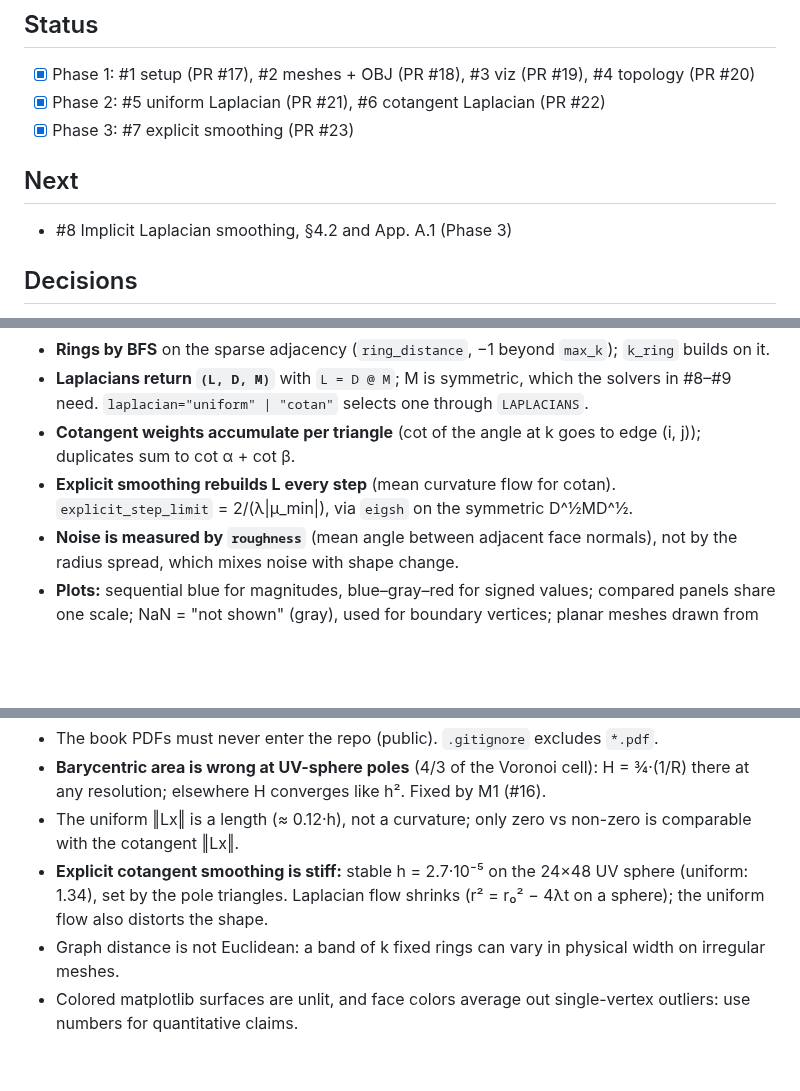
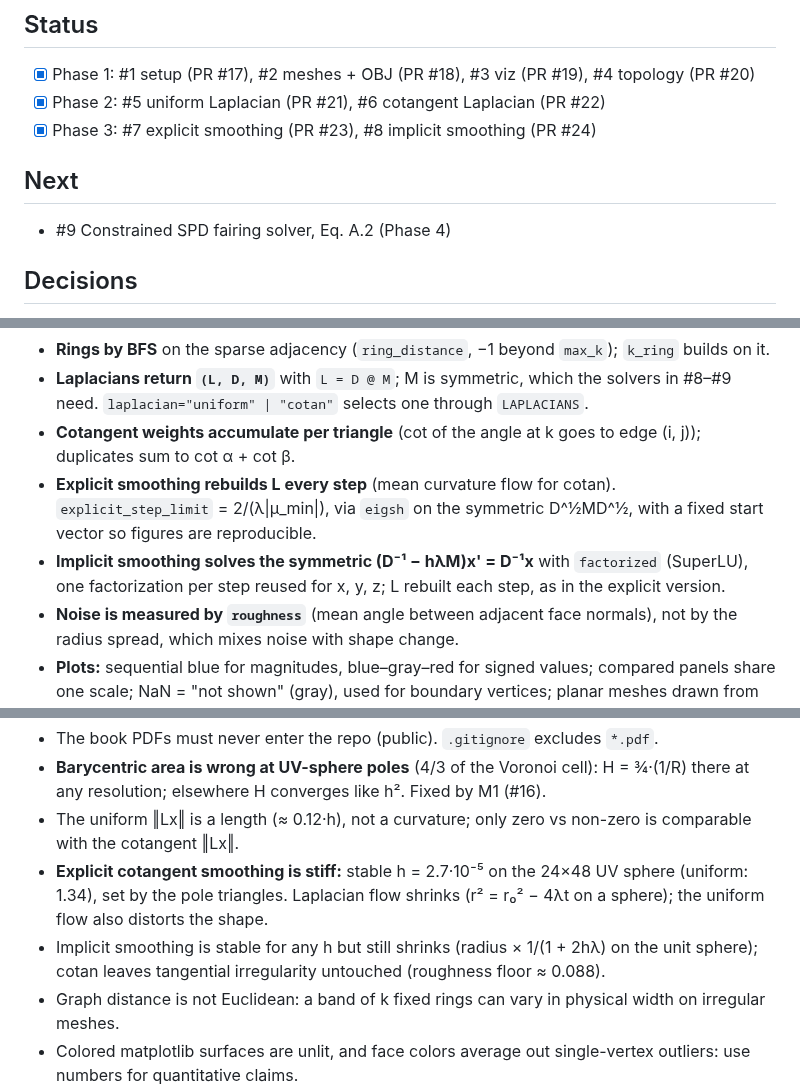
Before and after one commit to fernandacduarte/fairing-lib, a Markdown page: docs/PROGRESS.md, 3 parts joined by grey strips. Rendered like a GitHub page; blank space fills up the shorter version.

```diff
--- a/docs/PROGRESS.md
+++ b/docs/PROGRESS.md
@@ -3,10 +3,10 @@
 ## Status
 - [x] Phase 1: #1 setup (PR #17), #2 meshes + OBJ (PR #18), #3 viz (PR #19), #4 topology (PR #20)
 - [x] Phase 2: #5 uniform Laplacian (PR #21), #6 cotangent Laplacian (PR #22)
-- [x] Phase 3: #7 explicit smoothing (PR #23)
+- [x] Phase 3: #7 explicit smoothing (PR #23), #8 implicit smoothing (PR #24)
 
 ## Next
-- #8 Implicit Laplacian smoothing, §4.2 and App. A.1 (Phase 3)
+- #9 Constrained SPD fairing solver, Eq. A.2 (Phase 4)
 
 ## Decisions
 - **Issue #N = plan step N** (all issues were created before any PR; M1 is #16). Figures are `docs/img/<NN>-<name>.png`.
@@ -18,7 +18,8 @@
 - **Rings by BFS** on the sparse adjacency (`ring_distance`, −1 beyond `max_k`); `k_ring` builds on it.
 - **Laplacians return `(L, D, M)`** with `L = D @ M`; M is symmetric, which the solvers in #8–#9 need. `laplacian="uniform" | "cotan"` selects one through `LAPLACIANS`.
 - **Cotangent weights accumulate per triangle** (cot of the angle at k goes to edge (i, j)); duplicates sum to cot α + cot β.
-- **Explicit smoothing rebuilds L every step** (mean curvature flow for cotan). `explicit_step_limit` = 2/(λ|μ_min|), via `eigsh` on the symmetric D^½MD^½.
+- **Explicit smoothing rebuilds L every step** (mean curvature flow for cotan). `explicit_step_limit` = 2/(λ|μ_min|), via `eigsh` on the symmetric D^½MD^½, with a fixed start vector so figures are reproducible.
+- **Implicit smoothing solves the symmetric (D⁻¹ − hλM)x' = D⁻¹x** with `factorized` (SuperLU), one factorization per step reused for x, y, z; L rebuilt each step, as in the explicit version.
 - **Noise is measured by `roughness`** (mean angle between adjacent face normals), not by the radius spread, which mixes noise with shape change.
 - **Plots:** sequential blue for magnitudes, blue–gray–red for signed values; compared panels share one scale; NaN = "not shown" (gray), used for boundary vertices; planar meshes drawn from above.
 
@@ -27,5 +28,6 @@
 - **Barycentric area is wrong at UV-sphere poles** (4/3 of the Voronoi cell): H = ¾·(1/R) there at any resolution; elsewhere H converges like h². Fixed by M1 (#16).
 - The uniform ‖Lx‖ is a length (≈ 0.12·h), not a curvature; only zero vs non-zero is comparable with the cotangent ‖Lx‖.
 - **Explicit cotangent smoothing is stiff:** stable h = 2.7·10⁻⁵ on the 24×48 UV sphere (uniform: 1.34), set by the pole triangles. Laplacian flow shrinks (r² = r₀² − 4λt on a sphere); the uniform flow also distorts the shape.
+- Implicit smoothing is stable for any h but still shrinks (radius × 1/(1 + 2hλ) on the unit sphere); cotan leaves tangential irregularity untouched (roughness floor ≈ 0.088).
 - Graph distance is not Euclidean: a band of k fixed rings can vary in physical width on irregular meshes.
 - Colored matplotlib surfaces are unlit, and face colors average out single-vertex outliers: use numbers for quantitative claims.
```
Also changed, not shown: docs/phases/phase-3.md (+53 -3 lines), docs/img/07-explicit-unstable.png, docs/img/08-implicit-large-h.png (added), docs/img/08-uniform-vs-cotan-shapes.png (added), 4 other files.
